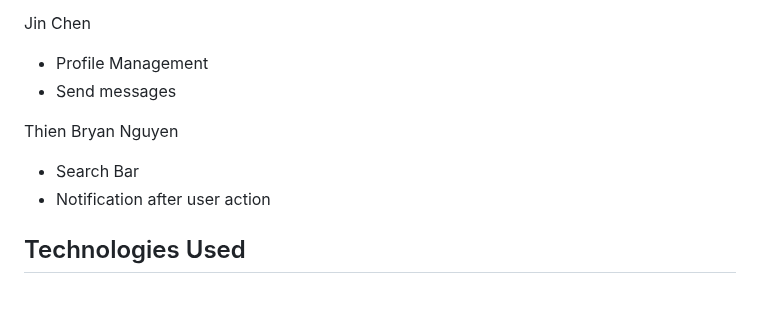
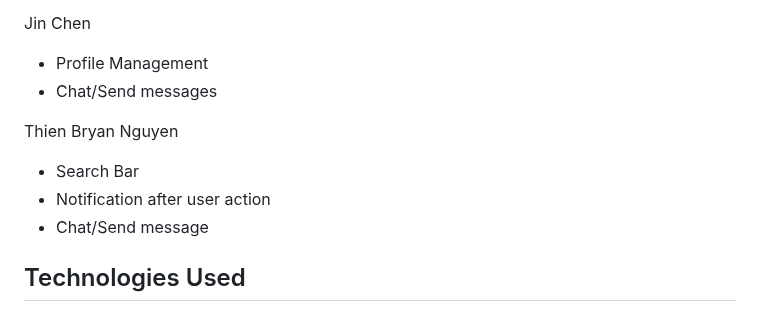
Before and after one commit to PioRomo/131-email-client, a Markdown page: readme.md, the part around the change. Drawn GitHub-style.

```diff
--- a/readme.md
+++ b/readme.md
@@ -52,11 +52,12 @@ Barak Kaufman
 
 Jin Chen
  * Profile Management
- * Send messages
+ * Chat/Send messages
 
 Thien Bryan Nguyen
  * Search Bar
  * Notification after user action
+ * Chat/Send message
 
 
 ## Technologies Used
```
